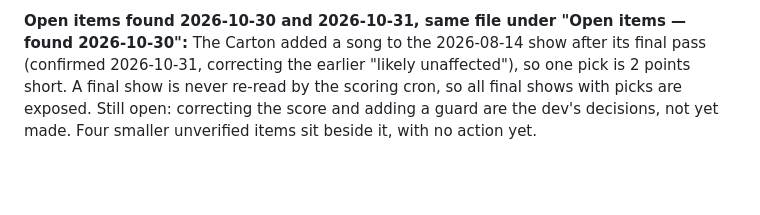
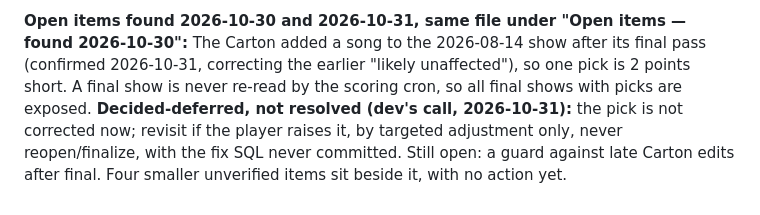
Before and after one commit to wooklord/fantasytour, a Markdown page: docs/decisions/deferred.md, the part around the change. GitHub-like rendering; blank space fills up the shorter version.

```diff
--- a/docs/decisions/deferred.md
+++ b/docs/decisions/deferred.md
@@ -70,6 +70,8 @@ Fix shapes are there; neither is scheduled.
 found 2026-10-30":** The Carton added a song to the 2026-08-14 show after its
 final pass (confirmed 2026-10-31, correcting the earlier "likely unaffected"),
 so one pick is 2 points short. A final show is never re-read by the scoring
-cron, so all final shows with picks are exposed. Still open: correcting the
-score and adding a guard are the dev's decisions, not yet made. Four smaller
-unverified items sit beside it, with no action yet.
+cron, so all final shows with picks are exposed. **Decided-deferred, not
+resolved (dev's call, 2026-10-31):** the pick is not corrected now; revisit if
+the player raises it, by targeted adjustment only, never reopen/finalize, with
+the fix SQL never committed. Still open: a guard against late Carton edits after
+final. Four smaller unverified items sit beside it, with no action yet.
```
Also changed, not shown: docs/decisions/scoring-rules.md (+19 -10 lines).
